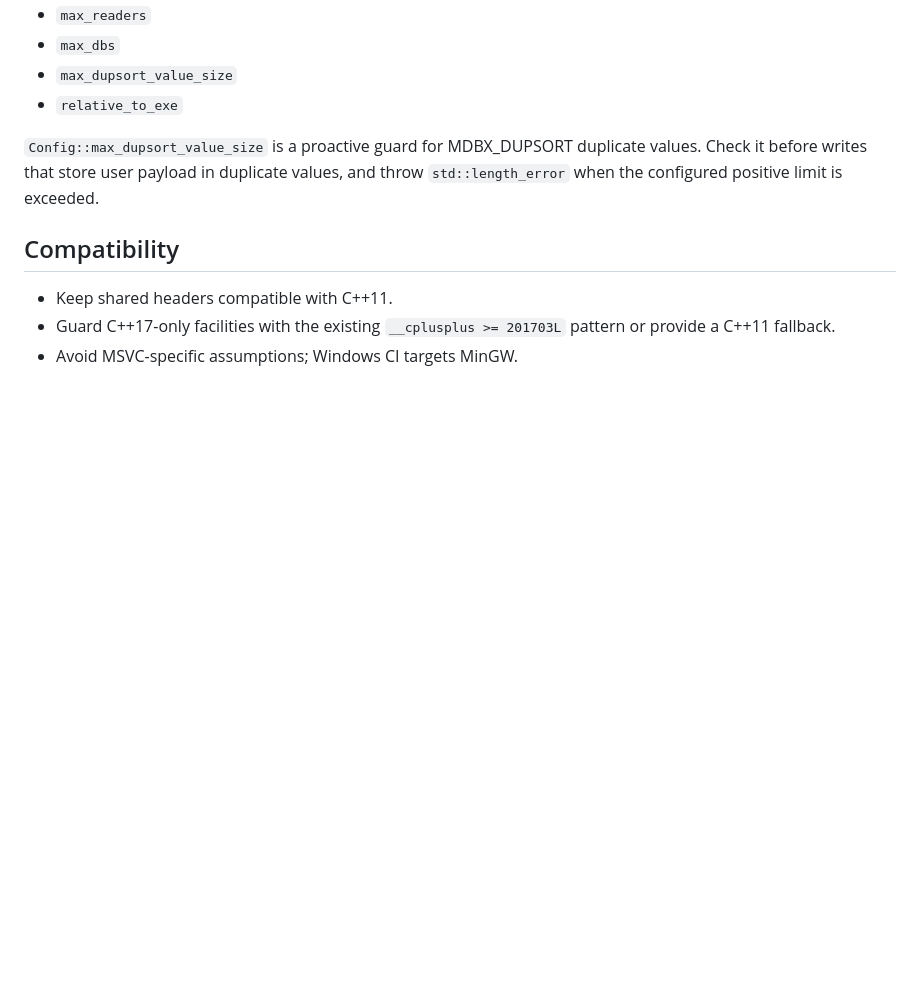
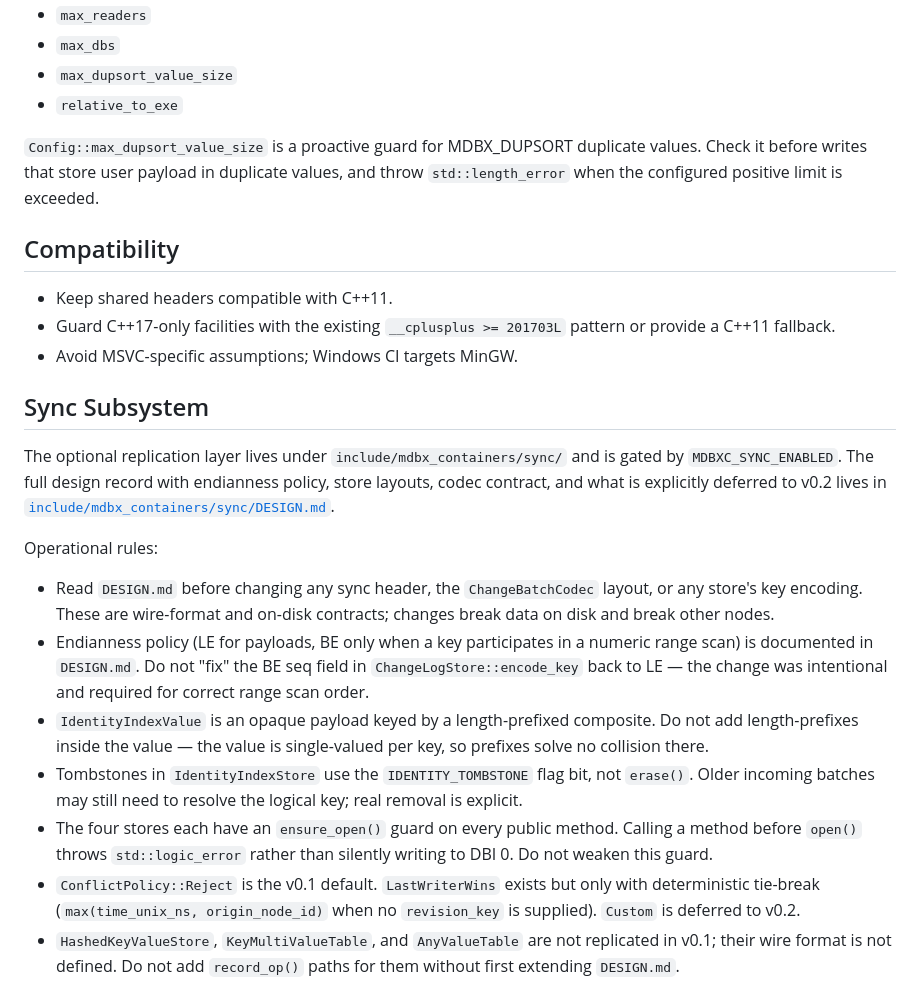
Before and after one commit to NewYaroslav/mdbx-containers, a Markdown page: guides/implementation-notes.md, the part around the change. Rendered like a GitHub page; blank space fills up the shorter version.

Commit message:
docs(sync): add DESIGN.md and implementation-notes subsection
Lock in design decisions so future agents don't accidentally regress wire-format or on-disk contracts.

include/mdbx_containers/sync/DESIGN.md captures:

- v0.1 scope (types, codec, stores, change capture, DirectSyncPeer) and explicit v0.2 deferrals (HashedKeyValueStore, KeyMultiValueTable, AnyValueTable, IdentityProvider integration, HLC, Custom conflict resolver, transports, compression).

- Endianness policy: LE for payloads and non-ordered keys, BE only when a key is used in a numeric range scan. Documents the one current exception (ChangeLogStore seq in key).

- Per-store layout (MetaStore/ChangeLogStore/AppliedStore/IdentityIndexStore) including key encoding, value layout, retention semantics, and the IDENTITY_TOMBSTONE flag rationale.

- Codec contract and 'why cursor_del + MDBX_NEXT' rationale for prune_up_to.

- Why IdentityIndexValue does not get length-prefixed fields (only the key is subject to MDBX bytewise uniqueness).

guides/implementation-notes.md gains a 'Sync Subsystem' subsection that points to DESIGN.md and lists operational rules agents must respect: read DESIGN.md before touching sync headers, endianness policy is not accidental, IDENTITY_TOMBSTONE is a flag not an erase, HashedKeyValueStore/KeyMultiValueTable/AnyValueTable are not in v0.1.

No code changes; docs only.

Co-Authored-By: Claude <noreply@anthropic.com>

```diff
--- a/guides/implementation-notes.md
+++ b/guides/implementation-notes.md
@@ -169,3 +169,36 @@ exceeded.
 - Guard C++17-only facilities with the existing `__cplusplus >= 201703L`
   pattern or provide a C++11 fallback.
 - Avoid MSVC-specific assumptions; Windows CI targets MinGW.
+
+## Sync Subsystem
+
+The optional replication layer lives under `include/mdbx_containers/sync/`
+and is gated by `MDBXC_SYNC_ENABLED`. The full design record with
+endianness policy, store layouts, codec contract, and what is explicitly
+deferred to v0.2 lives in
+[`include/mdbx_containers/sync/DESIGN.md`](../include/mdbx_containers/sync/DESIGN.md).
+
+Operational rules:
+
+- Read `DESIGN.md` before changing any sync header, the `ChangeBatchCodec`
+  layout, or any store's key encoding. These are wire-format and on-disk
+  contracts; changes break data on disk and break other nodes.
+- Endianness policy (LE for payloads, BE only when a key participates in a
+  numeric range scan) is documented in `DESIGN.md`. Do not "fix" the BE
+  seq field in `ChangeLogStore::encode_key` back to LE — the change was
+  intentional and required for correct range scan order.
+- `IdentityIndexValue` is an opaque payload keyed by a length-prefixed
+  composite. Do not add length-prefixes inside the value — the value is
+  single-valued per key, so prefixes solve no collision there.
+- Tombstones in `IdentityIndexStore` use the `IDENTITY_TOMBSTONE` flag bit,
+  not `erase()`. Older incoming batches may still need to resolve the
+  logical key; real removal is explicit.
+- The four stores each have an `ensure_open()` guard on every public
+  method. Calling a method before `open()` throws `std::logic_error` rather
+  than silently writing to DBI 0. Do not weaken this guard.
+- `ConflictPolicy::Reject` is the v0.1 default. `LastWriterWins` exists
+  but only with deterministic tie-break (`max(time_unix_ns, origin_node_id)`
+  when no `revision_key` is supplied). `Custom` is deferred to v0.2.
+- `HashedKeyValueStore`, `KeyMultiValueTable`, and `AnyValueTable` are
+  not replicated in v0.1; their wire format is not defined. Do not add
+  `record_op()` paths for them without first extending `DESIGN.md`.
```
Also changed, not shown: 1 other file.
